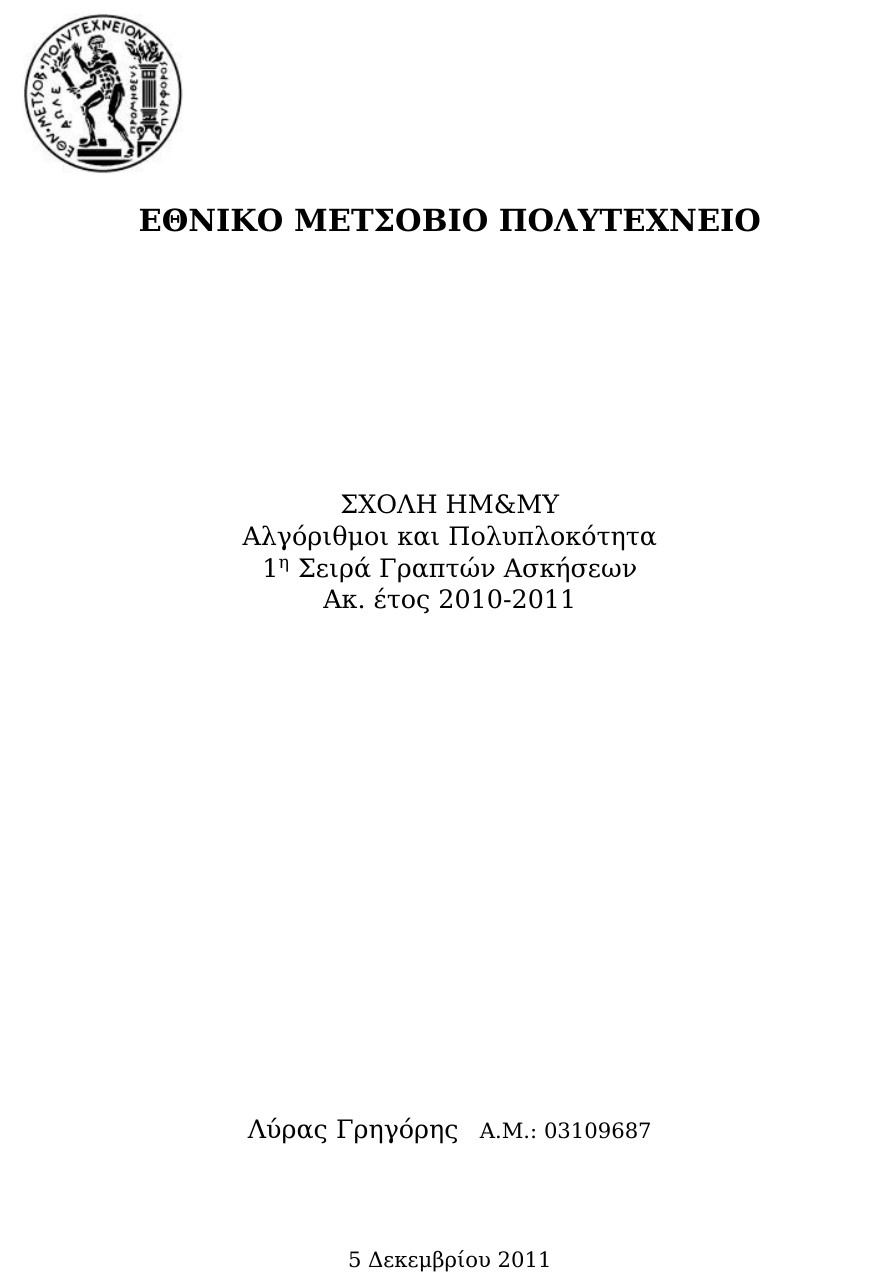
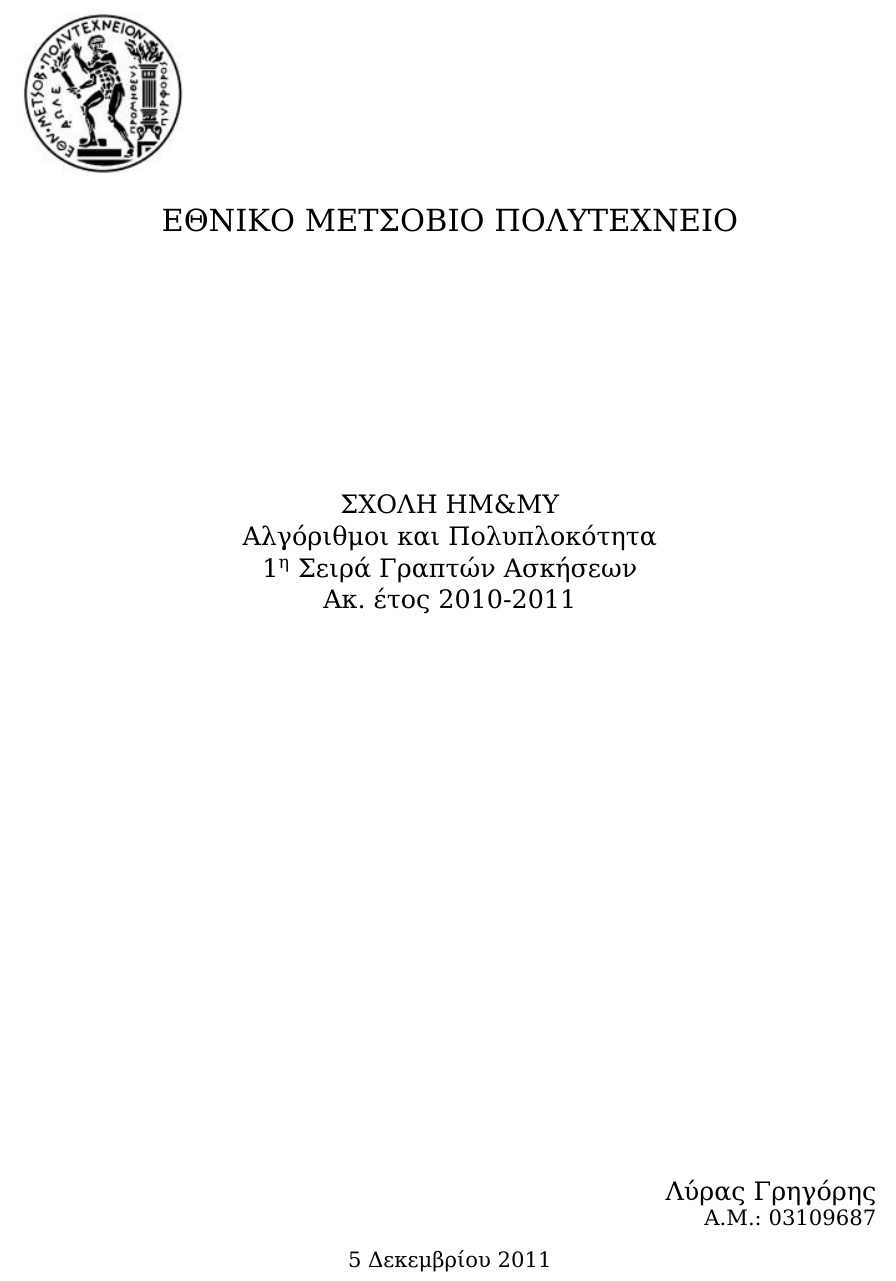
Before and after one commit to mastergreg/Algo, a LaTeX document (Theory/Ask_1/tex/ask1.tex, which reads Theory/Ask_1/tex/title/title.tex): part of page 1 of 3, cut so that both start at the same text. Compiled offline with XeLaTeX; a missing font is replaced by an installed copy or a similar font.

Commit message:
updated tex

```diff
--- a/Theory/Ask_1/tex/ask1.tex
+++ b/Theory/Ask_1/tex/ask1.tex
@@ -12,7 +12,7 @@
 \usepackage{framed}
 \usepackage{relsize}
 \usepackage{float}
-\setmainfont[Mapping=TeX-text]{DejaVu Serif}
+\setmainfont[Mapping=TeX-text]{DejaVu Serif:style=book}
 
 %\setmainfont{Arial}
 %\setsansfont{FreeSans}
--- a/Theory/Ask_1/tex/title/title.tex
+++ b/Theory/Ask_1/tex/title/title.tex
@@ -11,14 +11,11 @@
 1\textsuperscript{η} Σειρά Γραπτών Ασκήσεων\\
 Ακ. έτος 2010-2011\\
 \end{Large}
-\vspace{10cm}
-\begin{tabular}{l r}
-\Large{Λύρας Γρηγόρης}&
+\vfill
+\begin{flushright}
+\Large{Λύρας Γρηγόρης}\\
 \large{Α.Μ.: 03109687}\\
-\end{tabular}\\
-\vspace{1cm}
-
-\vfill
+\end{flushright}
 \large\today\\
 \end{center}
 \end{titlepage}
```
Also changed, not shown: Theory/Ask_1/tex/ask1.pdf, Theory/Ask_1/tex/makefile (deleted).
